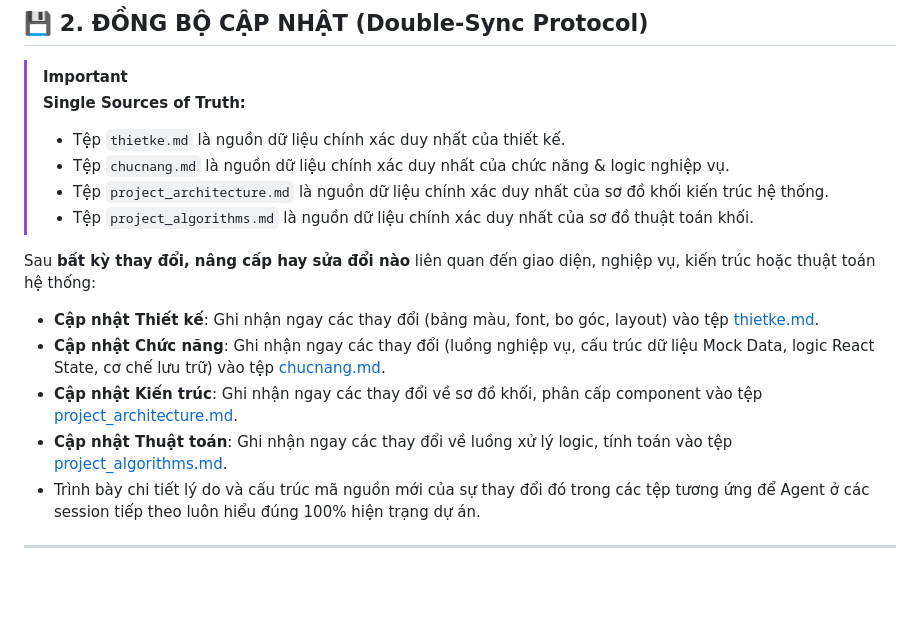
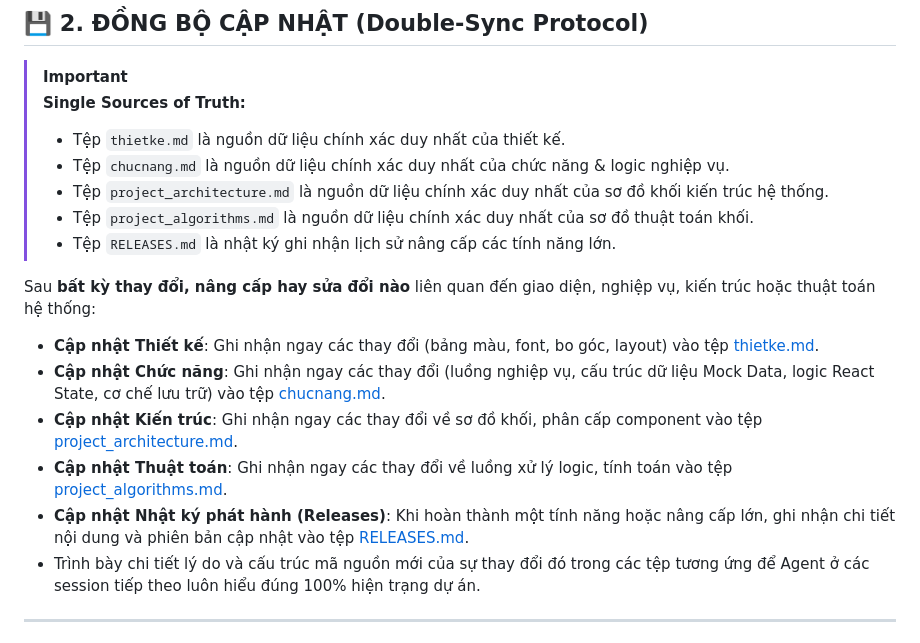
Before and after one commit to Spotlighterr/TNCB, a Markdown page: SKILL.md, the part around the change. GitHub-like rendering; blank space fills up the shorter version.

Commit message:
docs: establish releases protocol and add releases history log

```diff
--- a/SKILL.md
+++ b/SKILL.md
@@ -34,12 +34,14 @@ Mỗi khi bắt đầu một phiên làm việc mới hoặc tiếp nhận một
 > - Tệp `chucnang.md` là nguồn dữ liệu chính xác duy nhất của chức năng & logic nghiệp vụ.
 > - Tệp `project_architecture.md` là nguồn dữ liệu chính xác duy nhất của sơ đồ khối kiến trúc hệ thống.
 > - Tệp `project_algorithms.md` là nguồn dữ liệu chính xác duy nhất của sơ đồ thuật toán khối.
+> - Tệp `RELEASES.md` là nhật ký ghi nhận lịch sử nâng cấp các tính năng lớn.
 
 Sau **bất kỳ thay đổi, nâng cấp hay sửa đổi nào** liên quan đến giao diện, nghiệp vụ, kiến trúc hoặc thuật toán hệ thống:
 - **Cập nhật Thiết kế**: Ghi nhận ngay các thay đổi (bảng màu, font, bo góc, layout) vào tệp [thietke.md](file:///d:/TNCB/thietke.md).
 - **Cập nhật Chức năng**: Ghi nhận ngay các thay đổi (luồng nghiệp vụ, cấu trúc dữ liệu Mock Data, logic React State, cơ chế lưu trữ) vào tệp [chucnang.md](file:///d:/TNCB/chucnang.md).
 - **Cập nhật Kiến trúc**: Ghi nhận ngay các thay đổi về sơ đồ khối, phân cấp component vào tệp [project_architecture.md](file:///d:/TNCB/project_architecture.md).
 - **Cập nhật Thuật toán**: Ghi nhận ngay các thay đổi về luồng xử lý logic, tính toán vào tệp [project_algorithms.md](file:///d:/TNCB/project_algorithms.md).
+- **Cập nhật Nhật ký phát hành (Releases)**: Khi hoàn thành một tính năng hoặc nâng cấp lớn, ghi nhận chi tiết nội dung và phiên bản cập nhật vào tệp [RELEASES.md](file:///d:/TNCB/RELEASES.md).
 - Trình bày chi tiết lý do và cấu trúc mã nguồn mới của sự thay đổi đó trong các tệp tương ứng để Agent ở các session tiếp theo luôn hiểu đúng 100% hiện trạng dự án.
 
 ---
```
Also changed, not shown: RELEASES.md (added, +53 -0 lines).
